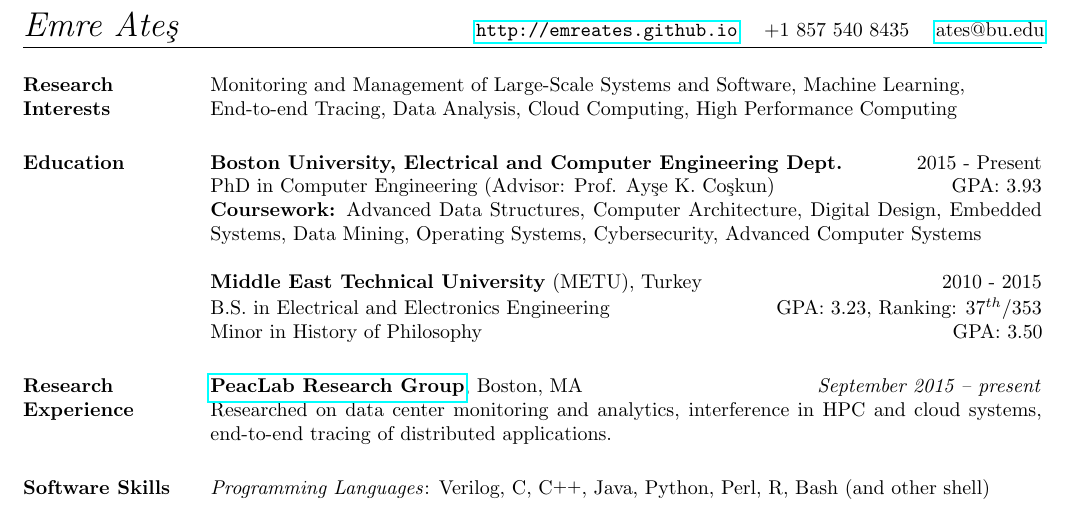
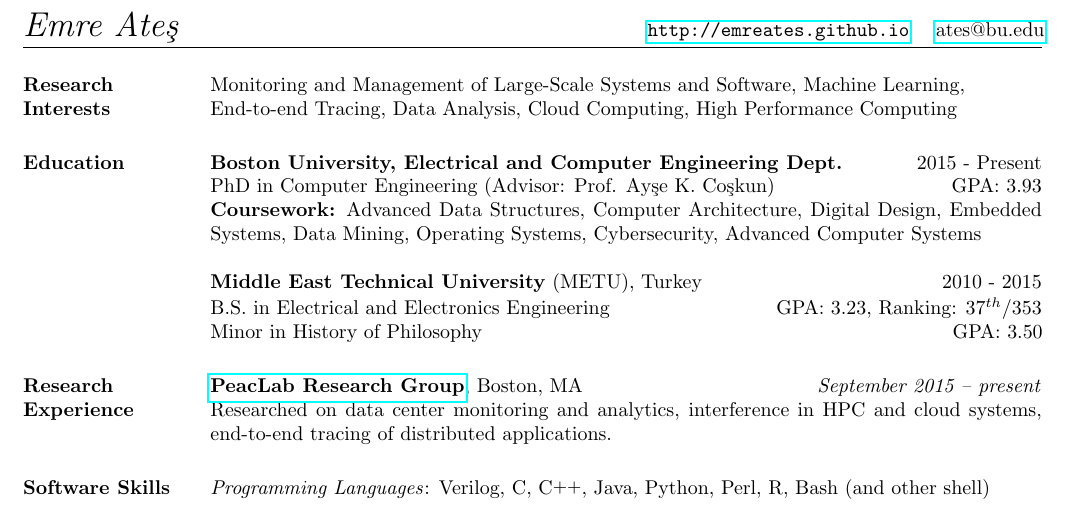
Before and after one commit to EmreAtes/EmreAtes.github.io, a LaTeX CV (CV/emreates_cv.tex): part of the page, cut so that both start at the same text. Compiled offline with pdfLaTeX.

Commit message:
removed num

```diff
--- a/CV/emreates_cv.tex
+++ b/CV/emreates_cv.tex
@@ -19,7 +19,6 @@
 }
 \address{
   \url{http://emreates.github.io}~~~
-	+1 857 540 8435~~~
   \href{mailto:ates@bu.edu}{ates@bu.edu}
   \hphantom{Apt. 2 Brookline}
 }
```
Also changed, not shown: CV/emreates_cv.pdf.
